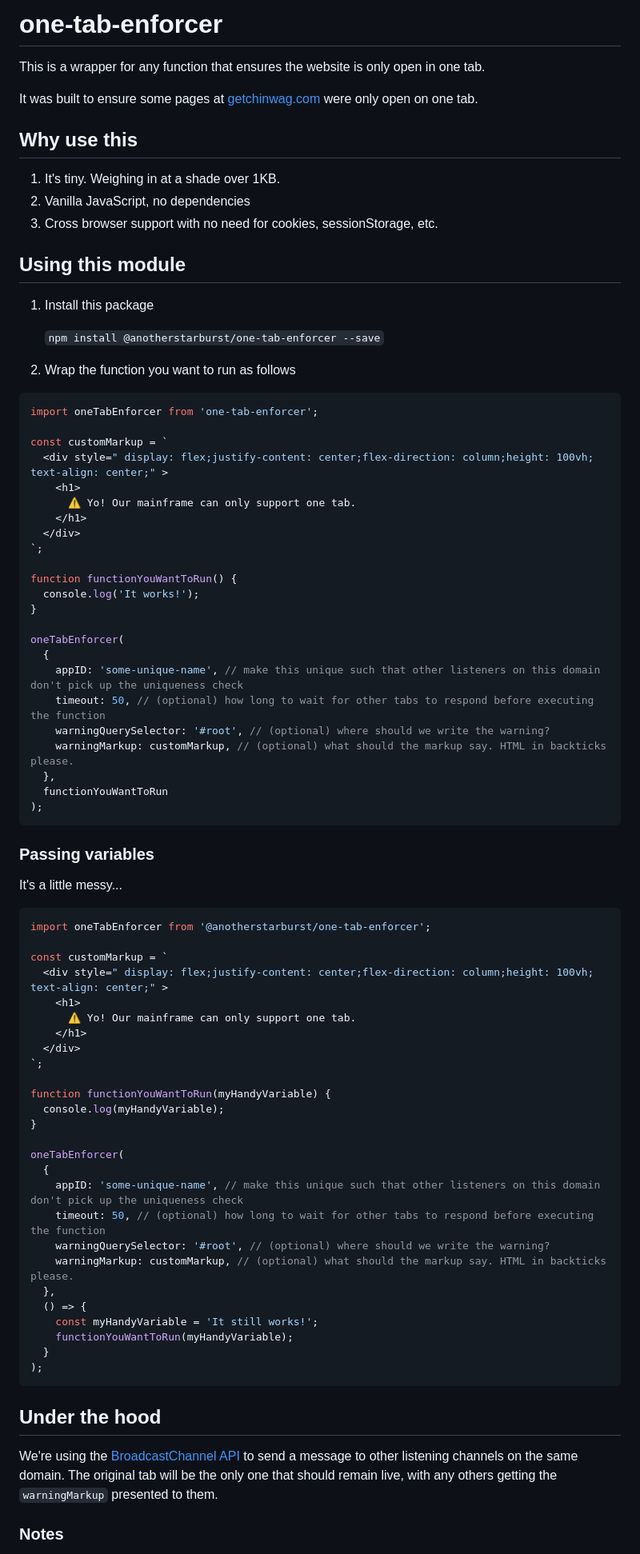
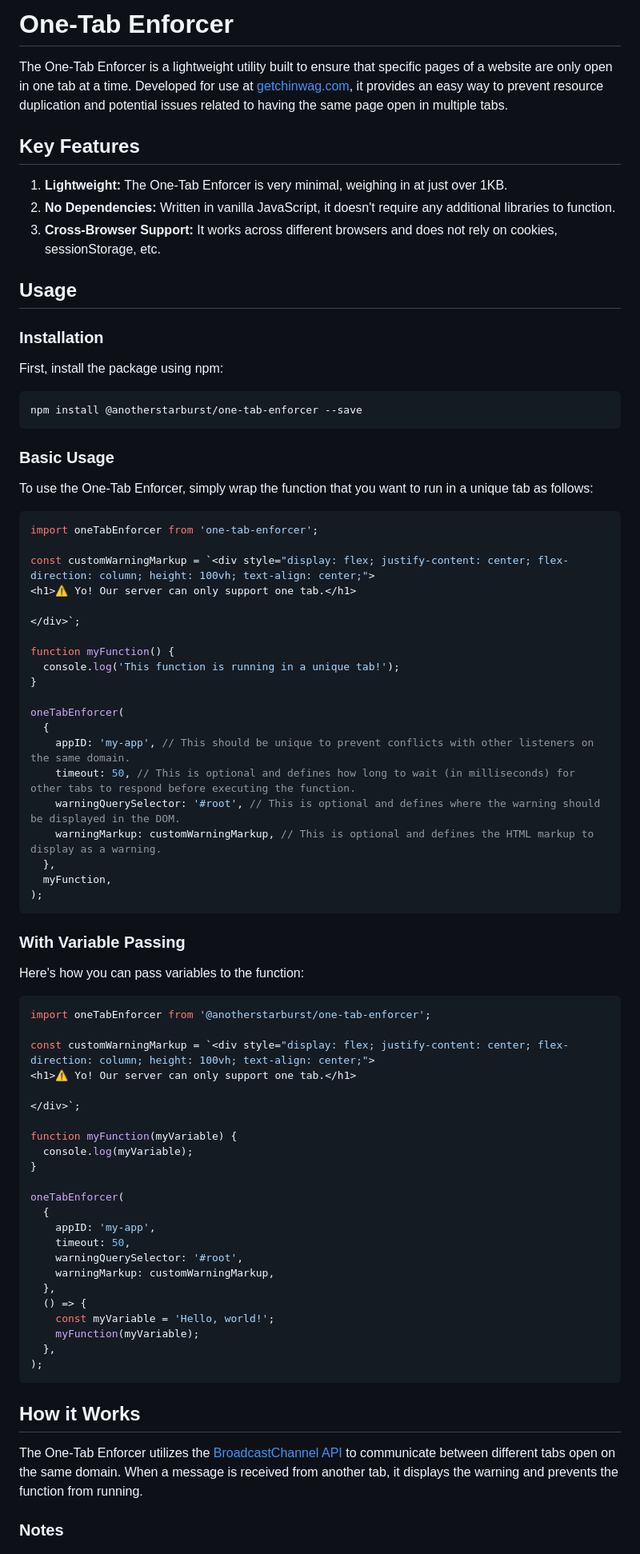
Before and after one commit to anotherstarburst/one-tab-enforcer, a Markdown page: README.md, the part around one of its changes. Shown at 80% size. GitHub-like rendering.

````diff
--- a/README.md
+++ b/README.md
@@ -1,85 +1,83 @@
-# one-tab-enforcer
+# One-Tab Enforcer
 
-This is a wrapper for any function that ensures the website is only open in one tab.
+The One-Tab Enforcer is a lightweight utility built to ensure that specific pages of a website are only open in one tab at a time. Developed for use at [getchinwag.com](https://www.getchinwag.com), it provides an easy way to prevent resource duplication and potential issues related to having the same page open in multiple tabs.
 
-It was built to ensure some pages at [getchinwag.com](https://www.getchinwag.com) were only open on one tab.
+## Key Features
 
-## Why use this
+1. **Lightweight:** The One-Tab Enforcer is very minimal, weighing in at just over 1KB.
+2. **No Dependencies:** Written in vanilla JavaScript, it doesn't require any additional libraries to function.
+3. **Cross-Browser Support:** It works across different browsers and does not rely on cookies, sessionStorage, etc.
 
-1. It's tiny. Weighing in at a shade over 1KB.
-2. Vanilla JavaScript, no dependencies
-3. Cross browser support with no need for cookies, sessionStorage, etc.
+## Usage
 
-## Using this module
+### Installation
 
-1. Install this package
+First, install the package using npm:
 
-   `npm install @anotherstarburst/one-tab-enforcer --save`
+```bash
+npm install @anotherstarburst/one-tab-enforcer --save
+```
 
-2. Wrap the function you want to run as follows
+### Basic Usage
+
+To use the One-Tab Enforcer, simply wrap the function that you want to run in a unique tab as follows:
 
 ```javascript
 import oneTabEnforcer from 'one-tab-enforcer';
 
-const customMarkup = `
-  <div style=" display: flex;justify-content: center;flex-direction: column;height: 100vh; text-align: center;" >
-    <h1>
-      ⚠️ Yo! Our mainframe can only support one tab.
-    </h1>
-  </div>
-`;
+const customWarningMarkup = `<div style="display: flex; justify-content: center; flex-direction: column; height: 100vh; text-align: center;">
+<h1>⚠️ Yo! Our server can only support one tab.</h1>
 
-function functionYouWantToRun() {
-  console.log('It works!');
+</div>`;
+
+function myFunction() {
+  console.log('This function is running in a unique tab!');
 }
 
 oneTabEnforcer(
   {
-    appID: 'some-unique-name', // make this unique such that other listeners on this domain don't pick up the uniqueness check
-    timeout: 50, // (optional) how long to wait for other tabs to respond before executing the function
-    warningQuerySelector: '#root', // (optional) where should we write the warning?
-    warningMarkup: customMarkup, // (optional) what should the markup say. HTML in backticks please.
+    appID: 'my-app', // This should be unique to prevent conflicts with other listeners on the same domain.
+    timeout: 50, // This is optional and defines how long to wait (in milliseconds) for other tabs to respond before executing the function.
+    warningQuerySelector: '#root', // This is optional and defines where the warning should be displayed in the DOM.
+    warningMarkup: customWarningMarkup, // This is optional and defines the HTML markup to display as a warning.
   },
-  functionYouWantToRun
+  myFunction,
 );
 ```
 
-### Passing variables
+### With Variable Passing
 
-It's a little messy...
+Here's how you can pass variables to the function:
 
 ```javascript
 import oneTabEnforcer from '@anotherstarburst/one-tab-enforcer';
 
-const customMarkup = `
-  <div style=" display: flex;justify-content: center;flex-direction: column;height: 100vh; text-align: center;" >
-    <h1>
-      ⚠️ Yo! Our mainframe can only support one tab.
-    </h1>
-  </div>
-`;
+const customWarningMarkup = `<div style="display: flex; justify-content: center; flex-direction: column; height: 100vh; text-align: center;">
+<h1>⚠️ Yo! Our server can only support one tab.</h1>
 
-function functionYouWantToRun(myHandyVariable) {
-  console.log(myHandyVariable);
+</div>`;
+
+function myFunction(myVariable) {
+  console.log(myVariable);
 }
 
 oneTabEnforcer(
   {
-    appID: 'some-unique-name', // make this unique such that other listeners on this domain don't pick up the uniqueness check
-    timeout: 50, // (optional) how long to wait for other tabs to respond before executing the function
-    warningQuerySelector: '#root', // (optional) where should we write the warning?
-    warningMarkup: customMarkup, // (optional) what should the markup say. HTML in backticks please.
+    appID: 'my-app',
+    timeout: 50,
+    warningQuerySelector: '#root',
+    warningMarkup: customWarningMarkup,
   },
   () => {
-    const myHandyVariable = 'It still works!';
-    functionYouWantToRun(myHandyVariable);
-  }
+    const myVariable = 'Hello, world!';
+    myFunction(myVariable);
+  },
 );
 ```
 
-## Under the hood
+## How it Works
 
-We're using the [BroadcastChannel API](https://developer.mozilla.org/en-US/docs/Web/API/BroadcastChannel) to send a message to other listening channels on the same domain. The original tab will be the only one that should remain live, with any others getting the `warningMarkup` presented to them.
+The One-Tab Enforcer utilizes the [BroadcastChannel API](https://developer.mozilla.org/en-US/docs/Web/API/BroadcastChannel) to communicate between different tabs open on the same domain. When a message is received from another tab, it displays the warning and prevents the function from running.
 
 ### Notes
 
````
Also changed, not shown: other parts of README.md (+65 -14 lines).
